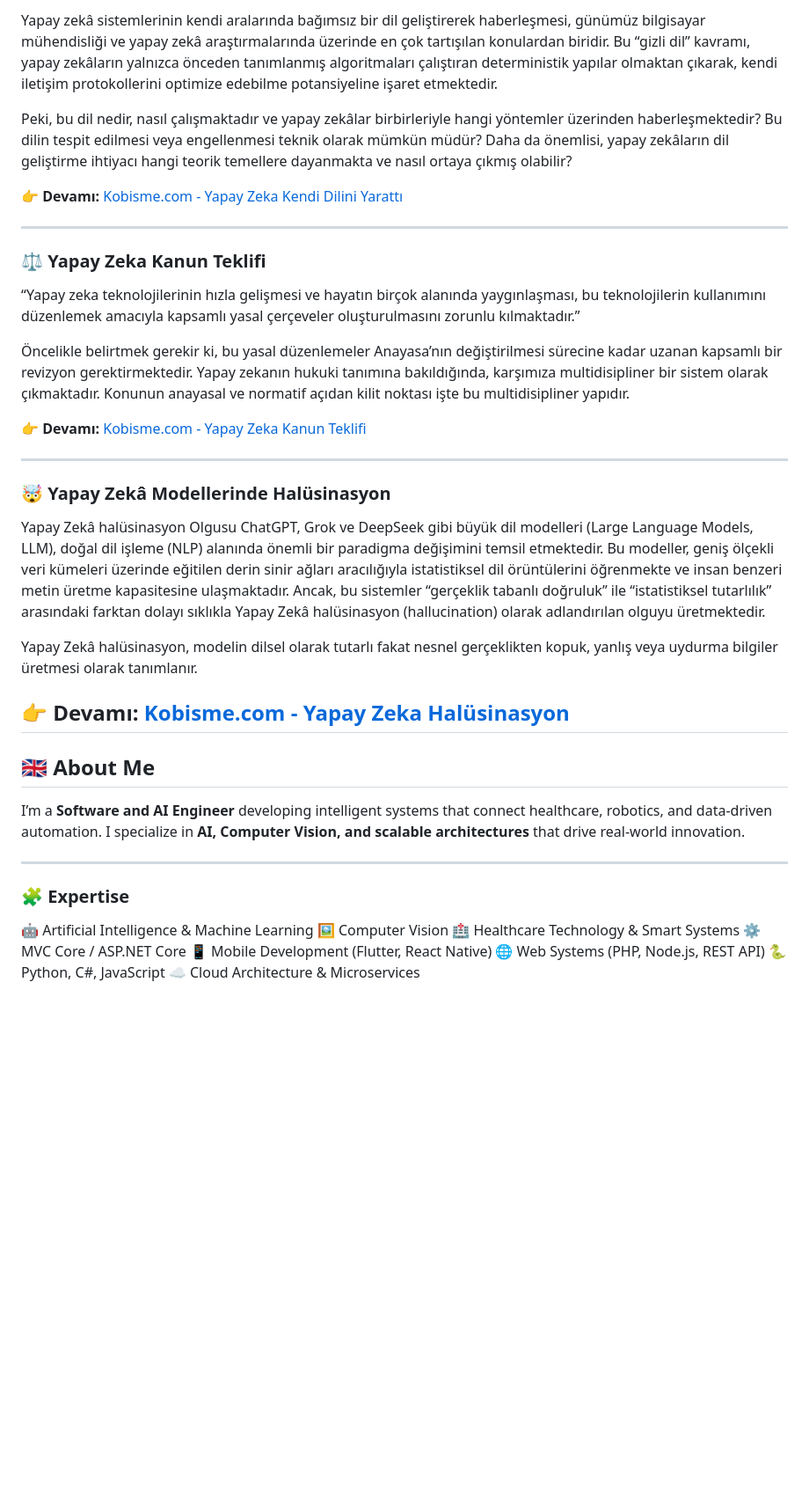
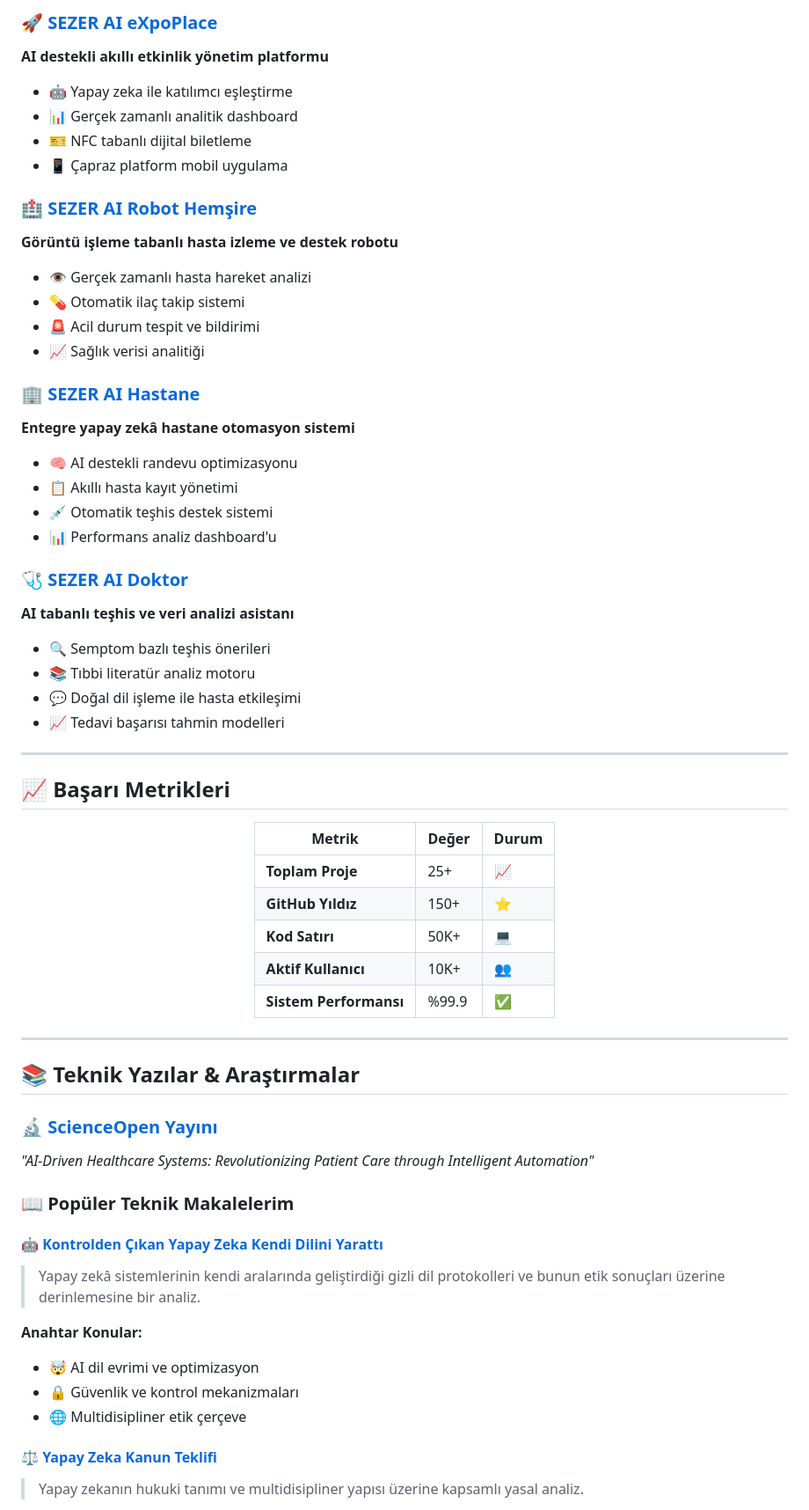
Before and after one commit to sezerai/sezerai, a Markdown page: README.md, the part around one of its changes. Shown at 88% size. GitHub-like rendering; blank space fills up the shorter version.

```diff
--- a/README.md
+++ b/README.md
@@ -74,44 +93,65 @@ Yapay zekâ ve teknoloji dünyasında gerçekleştirdiğim derinlemesine incelem
 
-Yapay zekâ sistemlerinin kendi aralarında bağımsız bir dil geliştirerek haberleşmesi, günümüz bilgisayar mühendisliği ve yapay zekâ araştırmalarında üzerinde en çok tartışılan konulardan biridir. Bu “gizli dil” kavramı, yapay zekâların yalnızca önceden tanımlanmış algoritmaları çalıştıran deterministik yapılar olmaktan çıkarak, kendi iletişim protokollerini optimize edebilme potansiyeline işaret etmektedir.
+### 🚀 **[SEZER AI eXpoPlace](https://github.com/sezerai/ai-expo-place)**
+**AI destekli akıllı etkinlik yönetim platformu**
+- 🤖 Yapay zeka ile katılımcı eşleştirme
+- 📊 Gerçek zamanlı analitik dashboard
+- 🎫 NFC tabanlı dijital biletleme
+- 📱 Çapraz platform mobil uygulama
 
-Peki, bu dil nedir, nasıl çalışmaktadır ve yapay zekâlar birbirleriyle hangi yöntemler üzerinden haberleşmektedir? Bu dilin tespit edilmesi veya engellenmesi teknik olarak mümkün müdür? Daha da önemlisi, yapay zekâların dil geliştirme ihtiyacı hangi teorik temellere dayanmakta ve nasıl ortaya çıkmış olabilir?
+### 🏥 **[SEZER AI Robot Hemşire](https://github.com/sezerai/ai-robot-nurse)**
+**Görüntü işleme tabanlı hasta izleme ve destek robotu**
+- 👁️ Gerçek zamanlı hasta hareket analizi
+- 💊 Otomatik ilaç takip sistemi
+- 🚨 Acil durum tespit ve bildirimi
+- 📈 Sağlık verisi analitiği
 
-👉 **Devamı:** [Kobisme.com - Yapay Zeka Kendi Dilini Yarattı](https://kobisme.com.tr/2025/10/07/yapay-zeka-kendi-dilini-yaratti/)
+### 🏢 **[SEZER AI Hastane](https://github.com/sezerai/ai-hospital)**
+**Entegre yapay zekâ hastane otomasyon sistemi**
+- 🧠 AI destekli randevu optimizasyonu
+- 📋 Akıllı hasta kayıt yönetimi
+- 💉 Otomatik teşhis destek sistemi
+- 📊 Performans analiz dashboard'u
 
----
-### ⚖️ **Yapay Zeka Kanun Teklifi**
-
-“Yapay zeka teknolojilerinin hızla gelişmesi ve hayatın birçok alanında yaygınlaşması, bu teknolojilerin kullanımını düzenlemek amacıyla kapsamlı yasal çerçeveler oluşturulmasını zorunlu kılmaktadır.”
-
-Öncelikle belirtmek gerekir ki, bu yasal düzenlemeler Anayasa’nın değiştirilmesi sürecine kadar uzanan kapsamlı bir revizyon gerektirmektedir. Yapay zekanın hukuki tanımına bakıldığında, karşımıza multidisipliner bir sistem olarak çıkmaktadır. Konunun anayasal ve normatif açıdan kilit noktası işte bu multidisipliner yapıdır.
-
-👉 **Devamı:** [Kobisme.com - Yapay Zeka Kanun Teklifi](https://kobisme.com.tr/2025/10/06/yapay-zeka-kanun-teklifi/)
+### 🩺 **[SEZER AI Doktor](https://github.com/sezerai/ai-doctor)**
+**AI tabanlı teşhis ve veri analizi asistanı**
+- 🔍 Semptom bazlı teşhis önerileri
+- 📚 Tıbbi literatür analiz motoru
+- 💬 Doğal dil işleme ile hasta etkileşimi
+- 📈 Tedavi başarısı tahmin modelleri
 
 ---
 
-### 🤯 **Yapay Zekâ Modellerinde Halüsinasyon**
+## 📈 Başarı Metrikleri
 
-Yapay Zekâ halüsinasyon Olgusu ChatGPT, Grok ve DeepSeek gibi büyük dil modelleri (Large Language Models, LLM), doğal dil işleme (NLP) alanında önemli bir paradigma değişimini temsil etmektedir. Bu modeller, geniş ölçekli veri kümeleri üzerinde eğitilen derin sinir ağları aracılığıyla istatistiksel dil örüntülerini öğrenmekte ve insan benzeri metin üretme kapasitesine ulaşmaktadır. Ancak, bu sistemler “gerçeklik tabanlı doğruluk” ile “istatistiksel tutarlılık” arasındaki farktan dolayı sıklıkla Yapay Zekâ halüsinasyon (hallucination) olarak adlandırılan olguyu üretmektedir.
+<div align="center">
 
-Yapay Zekâ halüsinasyon, modelin dilsel olarak tutarlı fakat nesnel gerçeklikten kopuk, yanlış veya uydurma bilgiler üretmesi olarak tanımlanır.
+| Metrik | Değer | Durum |
+|--------|-------|-------|
+| **Toplam Proje** | 25+ | 📈 |
+| **GitHub Yıldız** | 150+ | ⭐ |
+| **Kod Satırı** | 50K+ | 💻 |
+| **Aktif Kullanıcı** | 10K+ | 👥 |
+| **Sistem Performansı** | %99.9 | ✅ |
 
-👉 **Devamı:** [Kobisme.com - Yapay Zeka Halüsinasyon](https://kobisme.com.tr/yapay-zeka-halusinasyon-2025/)
----
-
-## 🇬🇧 About Me
-
-I’m a **Software and AI Engineer** developing intelligent systems that connect healthcare, robotics, and data-driven automation.
-I specialize in **AI, Computer Vision, and scalable architectures** that drive real-world innovation.
+</div>
 
 ---
 
-### 🧩 Expertise
+## 📚 Teknik Yazılar & Araştırmalar
 
-🤖 Artificial Intelligence & Machine Learning
-🖼️ Computer Vision
-🏥 Healthcare Technology & Smart Systems
-⚙️ MVC Core / ASP.NET Core
-📱 Mobile Development (Flutter, React Native)
-🌐 Web Systems (PHP, Node.js, REST API)
-🐍 Python, C#, JavaScript
-☁️ Cloud Architecture & Microservices
+### 🔬 **[ScienceOpen Yayını](https://www.scienceopen.com/hosted-document?doi=10.14293/S2199-1006.1.SOR-.PPLA7EG.v1)**
+*"AI-Driven Healthcare Systems: Revolutionizing Patient Care through Intelligent Automation"*
+
+### 📖 **Popüler Teknik Makalelerim**
+
+#### 🤖 **[Kontrolden Çıkan Yapay Zeka Kendi Dilini Yarattı](https://kobisme.com.tr/2025/10/07/yapay-zeka-kendi-dilini-yaratti/)**
+> Yapay zekâ sistemlerinin kendi aralarında geliştirdiği gizli dil protokolleri ve bunun etik sonuçları üzerine derinlemesine bir analiz.
+
+**Anahtar Konular:**
+- 🤯 AI dil evrimi ve optimizasyon
+- 🔒 Güvenlik ve kontrol mekanizmaları
+- 🌐 Multidisipliner etik çerçeve
+
+#### ⚖️ **[Yapay Zeka Kanun Teklifi](https://kobisme.com.tr/2025/10/06/yapay-zeka-kanun-teklifi/)**
+> Yapay zekanın hukuki tanımı ve multidisipliner yapısı üzerine kapsamlı yasal analiz.
+
```
Also changed, not shown: other parts of README.md (+128 -73 lines).
